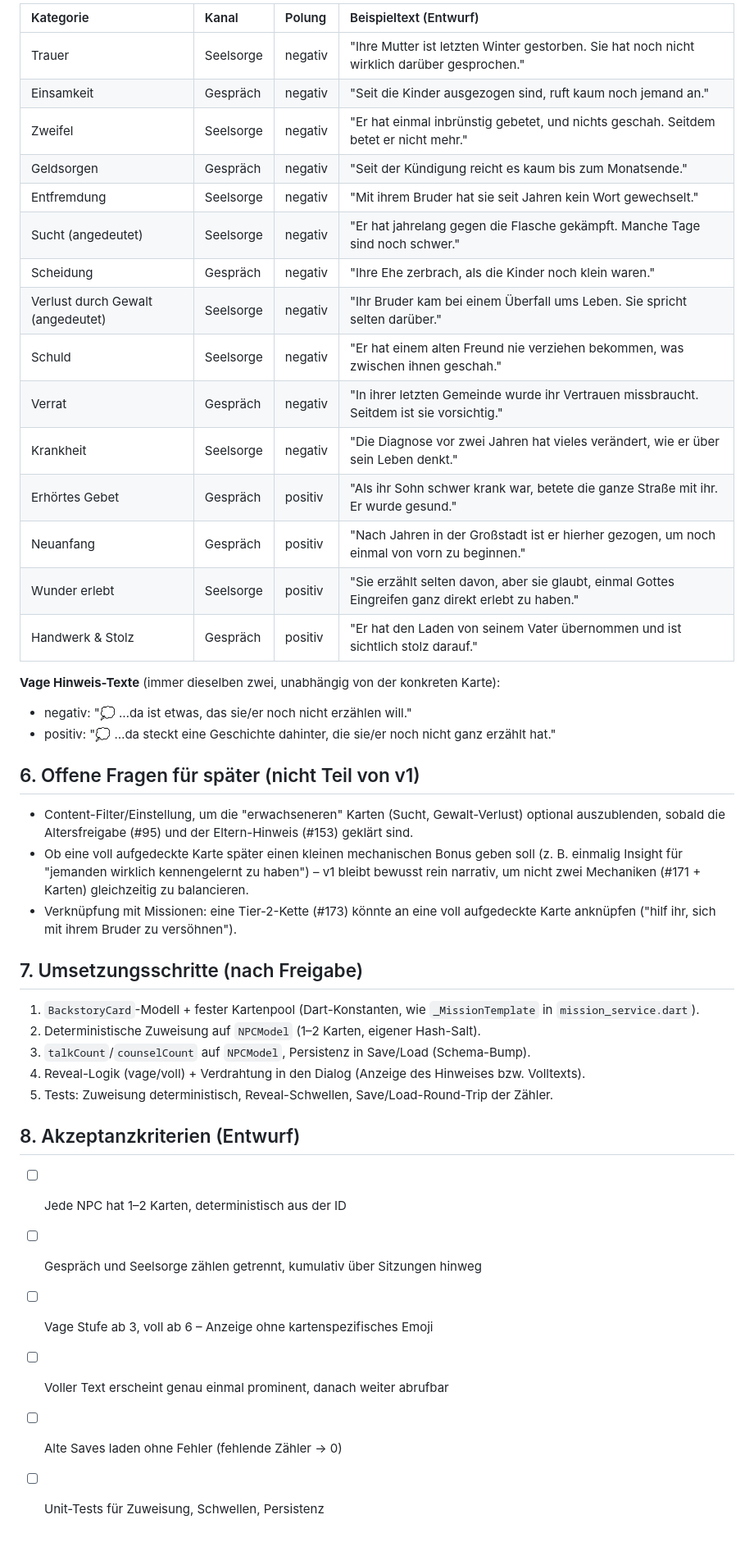
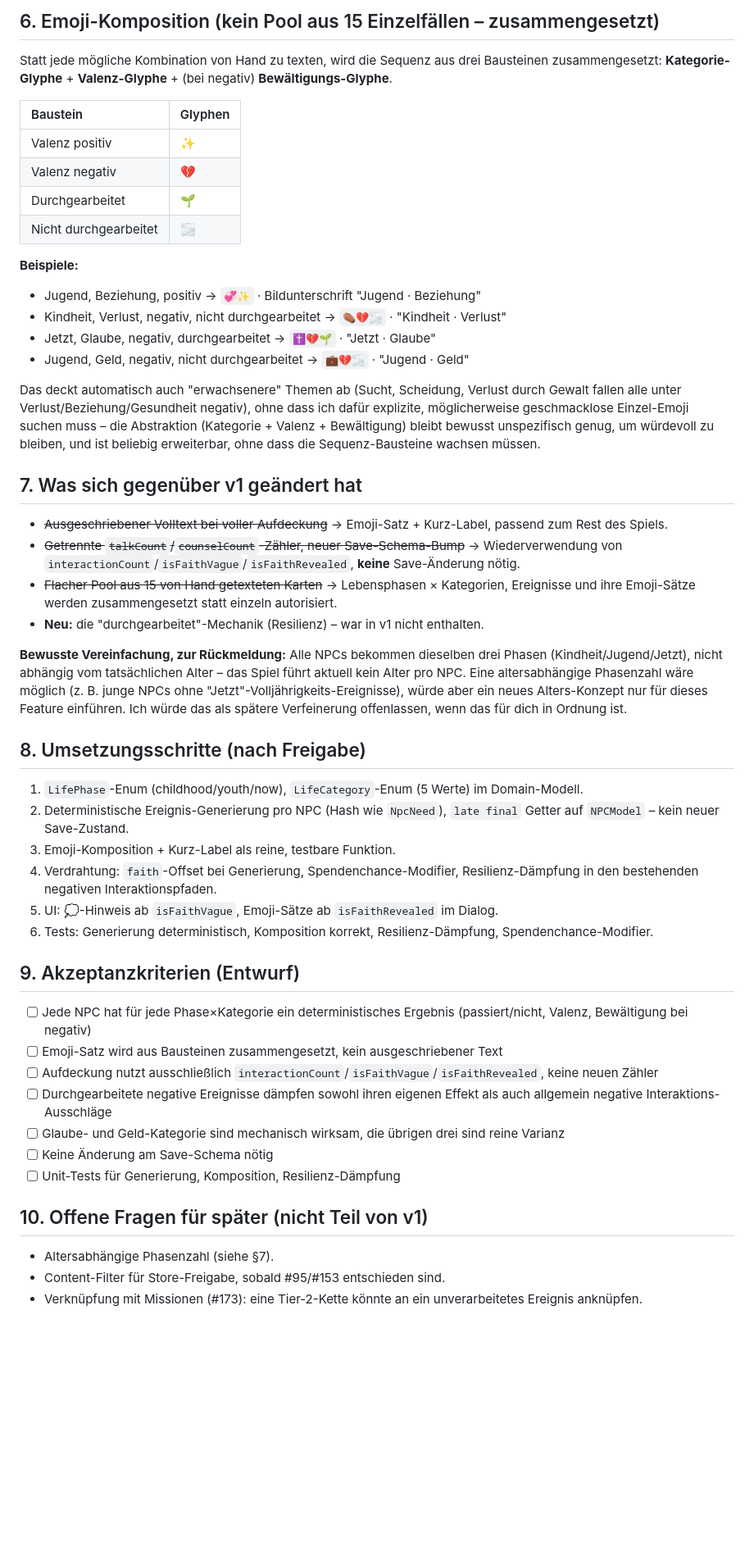
Before and after one commit to Paradoxianer/spiritual_city, a Markdown page: docs/game_design/npc_backstory.md, the part around one of its changes. Shown at 82% size. Drawn GitHub-style; blank space fills up the shorter version.

```diff
--- a/docs/game_design/npc_backstory.md
+++ b/docs/game_design/npc_backstory.md
@@ -49,45 +49,53 @@ Ton: angedeutet, nicht ausgeschmückt – passend zu "Erwachsener, aber nicht gr
 
-| Kategorie | Kanal | Polung | Beispieltext (Entwurf) |
-| :--- | :--- | :--- | :--- |
-| Trauer | Seelsorge | negativ | "Ihre Mutter ist letzten Winter gestorben. Sie hat noch nicht wirklich darüber gesprochen." |
-| Einsamkeit | Gespräch | negativ | "Seit die Kinder ausgezogen sind, ruft kaum noch jemand an." |
-| Zweifel | Seelsorge | negativ | "Er hat einmal inbrünstig gebetet, und nichts geschah. Seitdem betet er nicht mehr." |
-| Geldsorgen | Gespräch | negativ | "Seit der Kündigung reicht es kaum bis zum Monatsende." |
-| Entfremdung | Seelsorge | negativ | "Mit ihrem Bruder hat sie seit Jahren kein Wort gewechselt." |
-| Sucht (angedeutet) | Seelsorge | negativ | "Er hat jahrelang gegen die Flasche gekämpft. Manche Tage sind noch schwer." |
-| Scheidung | Gespräch | negativ | "Ihre Ehe zerbrach, als die Kinder noch klein waren." |
-| Verlust durch Gewalt (angedeutet) | Seelsorge | negativ | "Ihr Bruder kam bei einem Überfall ums Leben. Sie spricht selten darüber." |
-| Schuld | Seelsorge | negativ | "Er hat einem alten Freund nie verziehen bekommen, was zwischen ihnen geschah." |
-| Verrat | Gespräch | negativ | "In ihrer letzten Gemeinde wurde ihr Vertrauen missbraucht. Seitdem ist sie vorsichtig." |
-| Krankheit | Seelsorge | negativ | "Die Diagnose vor zwei Jahren hat vieles verändert, wie er über sein Leben denkt." |
-| Erhörtes Gebet | Gespräch | positiv | "Als ihr Sohn schwer krank war, betete die ganze Straße mit ihr. Er wurde gesund." |
-| Neuanfang | Gespräch | positiv | "Nach Jahren in der Großstadt ist er hierher gezogen, um noch einmal von vorn zu beginnen." |
-| Wunder erlebt | Seelsorge | positiv | "Sie erzählt selten davon, aber sie glaubt, einmal Gottes Eingreifen ganz direkt erlebt zu haben." |
-| Handwerk & Stolz | Gespräch | positiv | "Er hat den Laden von seinem Vater übernommen und ist sichtlich stolz darauf." |
+## 6. Emoji-Komposition (kein Pool aus 15 Einzelfällen – zusammengesetzt)
 
-**Vage Hinweis-Texte** (immer dieselben zwei, unabhängig von der konkreten Karte):
-- negativ: "💭 …da ist etwas, das sie/er noch nicht erzählen will."
-- positiv: "💭 …da steckt eine Geschichte dahinter, die sie/er noch nicht ganz erzählt hat."
+Statt jede mögliche Kombination von Hand zu texten, wird die Sequenz aus drei Bausteinen zusammengesetzt: **Kategorie-Glyphe** + **Valenz-Glyphe** + (bei negativ) **Bewältigungs-Glyphe**.
 
-## 6. Offene Fragen für später (nicht Teil von v1)
+| Baustein | Glyphen |
+| :--- | :--- |
+| Valenz positiv | ✨ |
+| Valenz negativ | 💔 |
+| Durchgearbeitet | 🌱 |
+| Nicht durchgearbeitet | 🌫️ |
 
-- Content-Filter/Einstellung, um die "erwachseneren" Karten (Sucht, Gewalt-Verlust) optional auszublenden, sobald die Altersfreigabe (#95) und der Eltern-Hinweis (#153) geklärt sind.
-- Ob eine voll aufgedeckte Karte später einen kleinen mechanischen Bonus geben soll (z. B. einmalig Insight für "jemanden wirklich kennengelernt zu haben") – v1 bleibt bewusst rein narrativ, um nicht zwei Mechaniken (#171 + Karten) gleichzeitig zu balancieren.
-- Verknüpfung mit Missionen: eine Tier-2-Kette (#173) könnte an eine voll aufgedeckte Karte anknüpfen ("hilf ihr, sich mit ihrem Bruder zu versöhnen").
+**Beispiele:**
+- Jugend, Beziehung, positiv → `💞✨` · Bildunterschrift "Jugend · Beziehung"
+- Kindheit, Verlust, negativ, nicht durchgearbeitet → `⚰️💔🌫️` · "Kindheit · Verlust"
+- Jetzt, Glaube, negativ, durchgearbeitet → `✝️💔🌱` · "Jetzt · Glaube"
+- Jugend, Geld, negativ, nicht durchgearbeitet → `💼💔🌫️` · "Jugend · Geld"
 
-## 7. Umsetzungsschritte (nach Freigabe)
+Das deckt automatisch auch "erwachsenere" Themen ab (Sucht, Scheidung, Verlust durch Gewalt fallen alle unter Verlust/Beziehung/Gesundheit negativ), ohne dass ich dafür explizite, möglicherweise geschmacklose Einzel-Emoji suchen muss – die Abstraktion (Kategorie + Valenz + Bewältigung) bleibt bewusst unspezifisch genug, um würdevoll zu bleiben, und ist beliebig erweiterbar, ohne dass die Sequenz-Bausteine wachsen müssen.
 
-1. `BackstoryCard`-Modell + fester Kartenpool (Dart-Konstanten, wie `_MissionTemplate` in `mission_service.dart`).
-2. Deterministische Zuweisung auf `NPCModel` (1–2 Karten, eigener Hash-Salt).
-3. `talkCount`/`counselCount` auf `NPCModel`, Persistenz in Save/Load (Schema-Bump).
-4. Reveal-Logik (vage/voll) + Verdrahtung in den Dialog (Anzeige des Hinweises bzw. Volltexts).
-5. Tests: Zuweisung deterministisch, Reveal-Schwellen, Save/Load-Round-Trip der Zähler.
+## 7. Was sich gegenüber v1 geändert hat
 
-## 8. Akzeptanzkriterien (Entwurf)
+- ~~Ausgeschriebener Volltext bei voller Aufdeckung~~ → Emoji-Satz + Kurz-Label, passend zum Rest des Spiels.
+- ~~Getrennte `talkCount`/`counselCount`-Zähler, neuer Save-Schema-Bump~~ → Wiederverwendung von `interactionCount`/`isFaithVague`/`isFaithRevealed`, **keine** Save-Änderung nötig.
+- ~~Flacher Pool aus 15 von Hand getexteten Karten~~ → Lebensphasen × Kategorien, Ereignisse und ihre Emoji-Sätze werden zusammengesetzt statt einzeln autorisiert.
+- **Neu:** die "durchgearbeitet"-Mechanik (Resilienz) – war in v1 nicht enthalten.
 
-- [ ] Jede NPC hat 1–2 Karten, deterministisch aus der ID
-- [ ] Gespräch und Seelsorge zählen getrennt, kumulativ über Sitzungen hinweg
-- [ ] Vage Stufe ab 3, voll ab 6 – Anzeige ohne kartenspezifisches Emoji
-- [ ] Voller Text erscheint genau einmal prominent, danach weiter abrufbar
-- [ ] Alte Saves laden ohne Fehler (fehlende Zähler → 0)
-- [ ] Unit-Tests für Zuweisung, Schwellen, Persistenz
+**Bewusste Vereinfachung, zur Rückmeldung:** Alle NPCs bekommen dieselben drei Phasen (Kindheit/Jugend/Jetzt), nicht abhängig vom tatsächlichen Alter – das Spiel führt aktuell kein Alter pro NPC. Eine altersabhängige Phasenzahl wäre möglich (z. B. junge NPCs ohne "Jetzt"-Volljährigkeits-Ereignisse), würde aber ein neues Alters-Konzept nur für dieses Feature einführen. Ich würde das als spätere Verfeinerung offenlassen, wenn das für dich in Ordnung ist.
+
+## 8. Umsetzungsschritte (nach Freigabe)
+
+1. `LifePhase`-Enum (childhood/youth/now), `LifeCategory`-Enum (5 Werte) im Domain-Modell.
+2. Deterministische Ereignis-Generierung pro NPC (Hash wie `NpcNeed`), `late final` Getter auf `NPCModel` – kein neuer Save-Zustand.
+3. Emoji-Komposition + Kurz-Label als reine, testbare Funktion.
+4. Verdrahtung: `faith`-Offset bei Generierung, Spendenchance-Modifier, Resilienz-Dämpfung in den bestehenden negativen Interaktionspfaden.
+5. UI: 💭-Hinweis ab `isFaithVague`, Emoji-Sätze ab `isFaithRevealed` im Dialog.
+6. Tests: Generierung deterministisch, Komposition korrekt, Resilienz-Dämpfung, Spendenchance-Modifier.
+
+## 9. Akzeptanzkriterien (Entwurf)
+
+- [ ] Jede NPC hat für jede Phase×Kategorie ein deterministisches Ergebnis (passiert/nicht, Valenz, Bewältigung bei negativ)
+- [ ] Emoji-Satz wird aus Bausteinen zusammengesetzt, kein ausgeschriebener Text
+- [ ] Aufdeckung nutzt ausschließlich `interactionCount`/`isFaithVague`/`isFaithRevealed`, keine neuen Zähler
+- [ ] Durchgearbeitete negative Ereignisse dämpfen sowohl ihren eigenen Effekt als auch allgemein negative Interaktions-Ausschläge
+- [ ] Glaube- und Geld-Kategorie sind mechanisch wirksam, die übrigen drei sind reine Varianz
+- [ ] Keine Änderung am Save-Schema nötig
+- [ ] Unit-Tests für Generierung, Komposition, Resilienz-Dämpfung
+
+## 10. Offene Fragen für später (nicht Teil von v1)
+
+- Altersabhängige Phasenzahl (siehe §7).
+- Content-Filter für Store-Freigabe, sobald #95/#153 entschieden sind.
+- Verknüpfung mit Missionen (#173): eine Tier-2-Kette könnte an ein unverarbeitetes Ereignis anknüpfen.
```
Also changed, not shown: other parts of docs/game_design/npc_backstory.md (+30 -30 lines), docs/game_design/progression_and_unlocks.md (+1 -1 lines).
